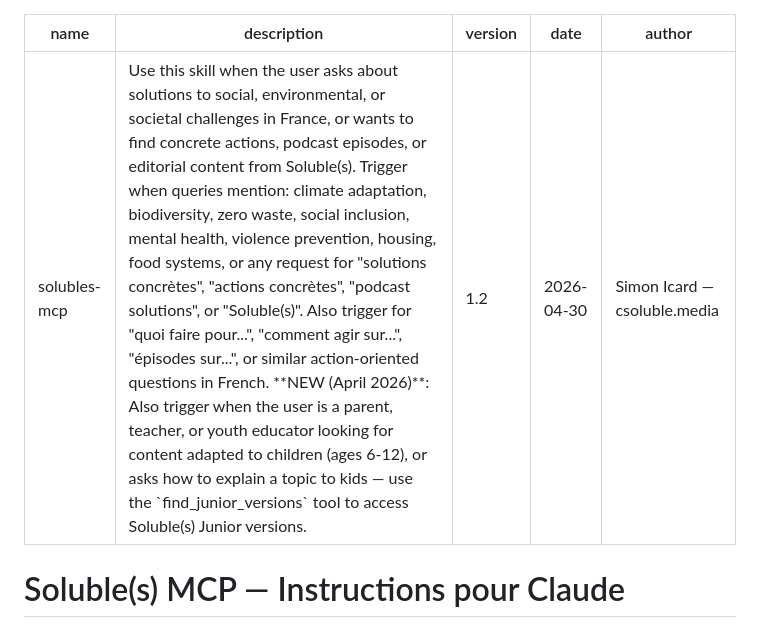
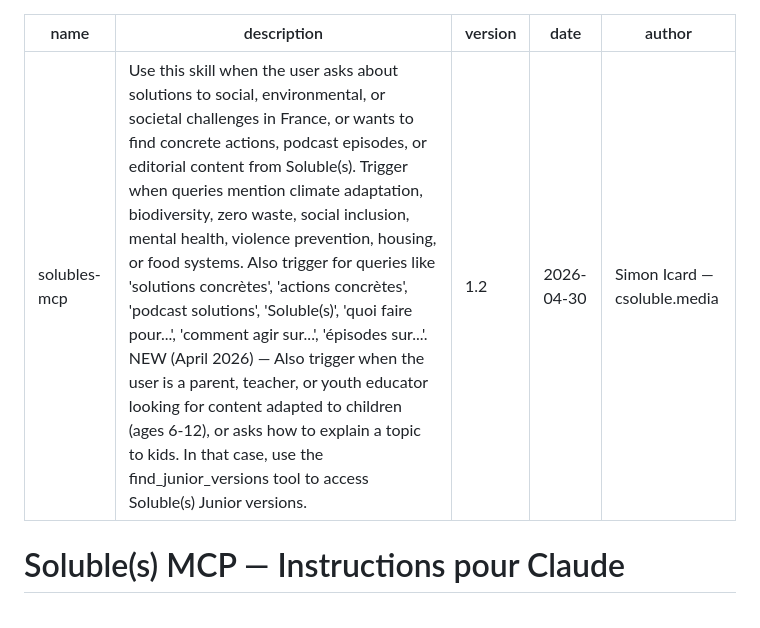
Before and after one commit to petitsolu/soluble-mcp, a Markdown page: skill/SKILL.md, the part around one of its changes. Drawn GitHub-style.

```diff
--- a/skill/SKILL.md
+++ b/skill/SKILL.md
@@ -1,9 +1,9 @@
 ---
 name: solubles-mcp
-description: Use this skill when the user asks about solutions to social, environmental, or societal challenges in France, or wants to find concrete actions, podcast episodes, or editorial content from Soluble(s). Trigger when queries mention: climate adaptation, biodiversity, zero waste, social inclusion, mental health, violence prevention, housing, food systems, or any request for "solutions concrètes", "actions concrètes", "podcast solutions", or "Soluble(s)". Also trigger for "quoi faire pour...", "comment agir sur...", "épisodes sur...", or similar action-oriented questions in French. **NEW (April 2026)**: Also trigger when the user is a parent, teacher, or youth educator looking for content adapted to children (ages 6-12), or asks how to explain a topic to kids — use the `find_junior_versions` tool to access Soluble(s) Junior versions.
-version: 1.2
-date: 2026-04-30
-author: Simon Icard — csoluble.media
+description: "Use this skill when the user asks about solutions to social, environmental, or societal challenges in France, or wants to find concrete actions, podcast episodes, or editorial content from Soluble(s). Trigger when queries mention climate adaptation, biodiversity, zero waste, social inclusion, mental health, violence prevention, housing, or food systems. Also trigger for queries like 'solutions concrètes', 'actions concrètes', 'podcast solutions', 'Soluble(s)', 'quoi faire pour...', 'comment agir sur...', 'épisodes sur...'. NEW (April 2026) — Also trigger when the user is a parent, teacher, or youth educator looking for content adapted to children (ages 6-12), or asks how to explain a topic to kids. In that case, use the find_junior_versions tool to access Soluble(s) Junior versions."
+version: "1.2"
+date: "2026-04-30"
+author: "Simon Icard — csoluble.media"
 ---
 
 # Soluble(s) MCP — Instructions pour Claude
```
Also changed, not shown: other parts of skill/SKILL.md (+4 -4 lines).
